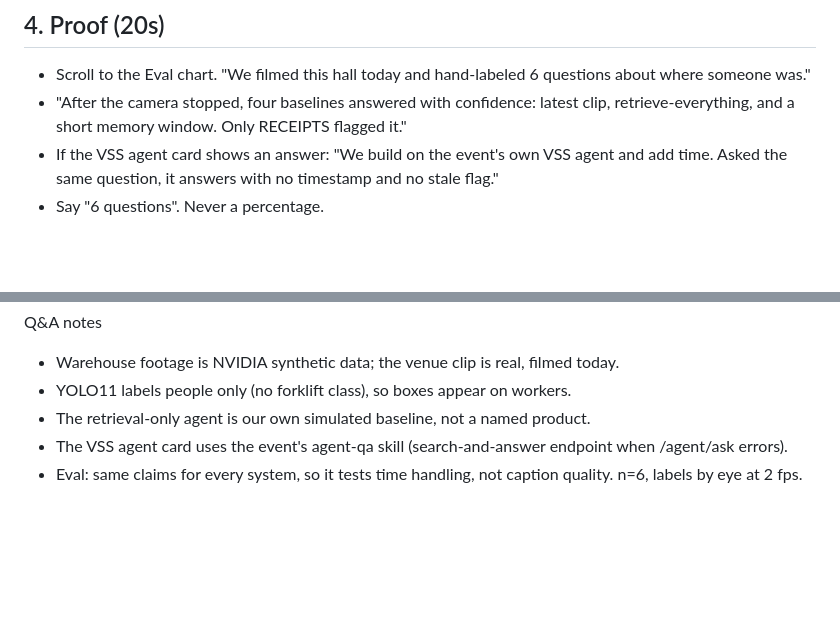
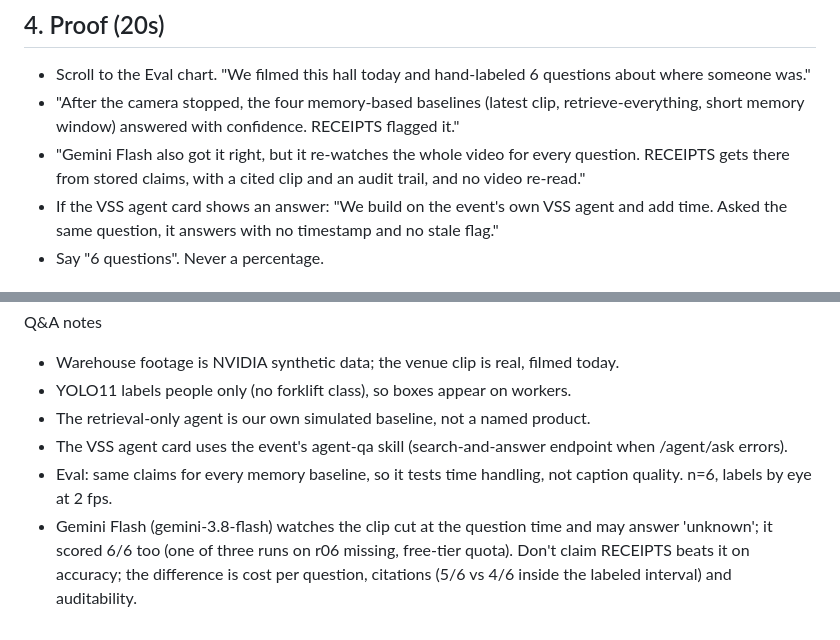
Before and after one commit to HarshShroff/receipts-vast-hack, a Markdown page: narrative.md, 2 parts joined by grey strips. Rendered like a GitHub page; blank space fills up the shorter version.

Commit message:
Narrative/README: account for Gemini Flash baseline honestly

```diff
--- a/narrative.md
+++ b/narrative.md
@@ -36,7 +36,8 @@ You're a warehouse safety supervisor watching camera 2. The boxes on the video a
 
 ## 4. Proof (20s)
 - Scroll to the Eval chart. "We filmed this hall today and hand-labeled 6 questions about where someone was."
-- "After the camera stopped, four baselines answered with confidence: latest clip, retrieve-everything, and a short memory window. Only RECEIPTS flagged it."
+- "After the camera stopped, the four memory-based baselines (latest clip, retrieve-everything, short memory window) answered with confidence. RECEIPTS flagged it."
+- "Gemini Flash also got it right, but it re-watches the whole video for every question. RECEIPTS gets there from stored claims, with a cited clip and an audit trail, and no video re-read."
 - If the VSS agent card shows an answer: "We build on the event's own VSS agent and add time. Asked the same question, it answers with no timestamp and no stale flag."
 - Say "6 questions". Never a percentage.
 
@@ -60,4 +61,5 @@ Q&A notes
 - YOLO11 labels people only (no forklift class), so boxes appear on workers.
 - The retrieval-only agent is our own simulated baseline, not a named product.
 - The VSS agent card uses the event's agent-qa skill (search-and-answer endpoint when /agent/ask errors).
-- Eval: same claims for every system, so it tests time handling, not caption quality. n=6, labels by eye at 2 fps.
+- Eval: same claims for every memory baseline, so it tests time handling, not caption quality. n=6, labels by eye at 2 fps.
+- Gemini Flash (gemini-3.8-flash) watches the clip cut at the question time and may answer 'unknown'; it scored 6/6 too (one of three runs on r06 missing, free-tier quota). Don't claim RECEIPTS beats it on accuracy; the difference is cost per question, citations (5/6 vs 4/6 inside the labeled interval) and auditability.
```
Also changed, not shown: README.md (+1 -1 lines).
